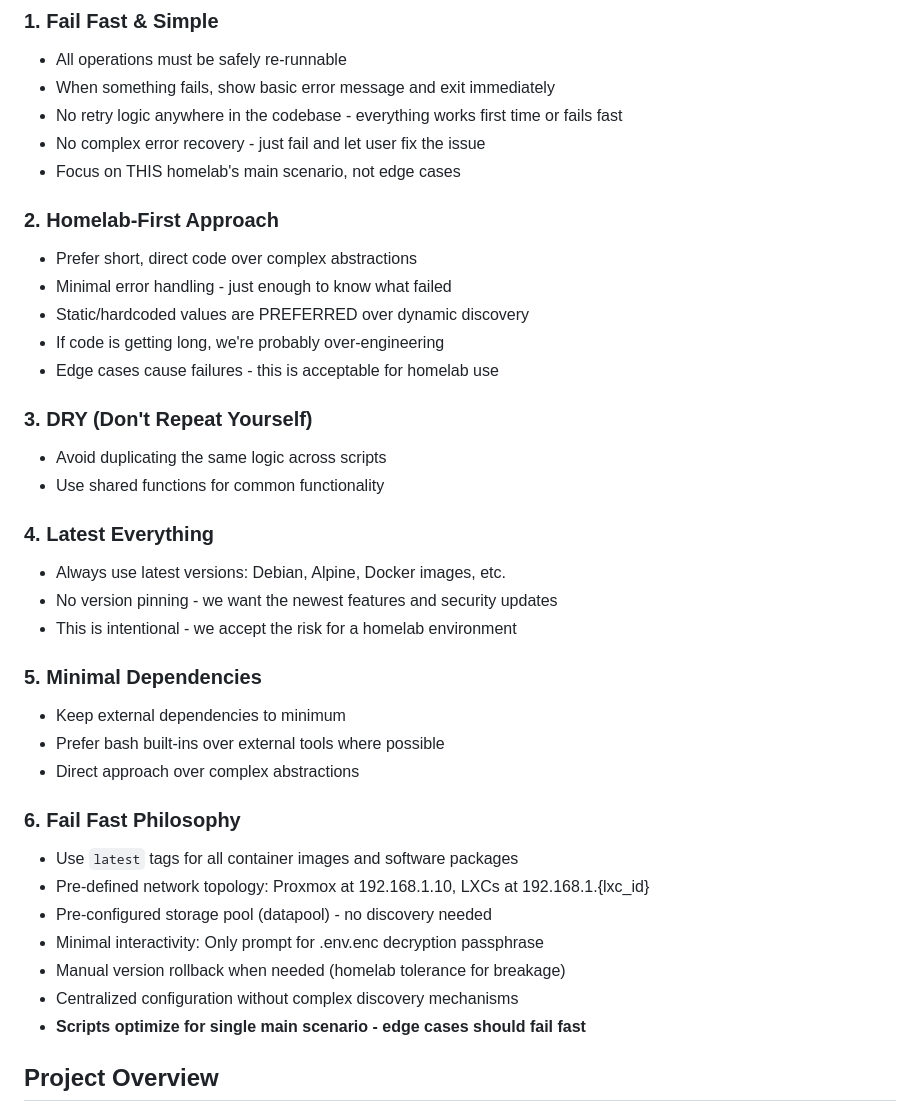
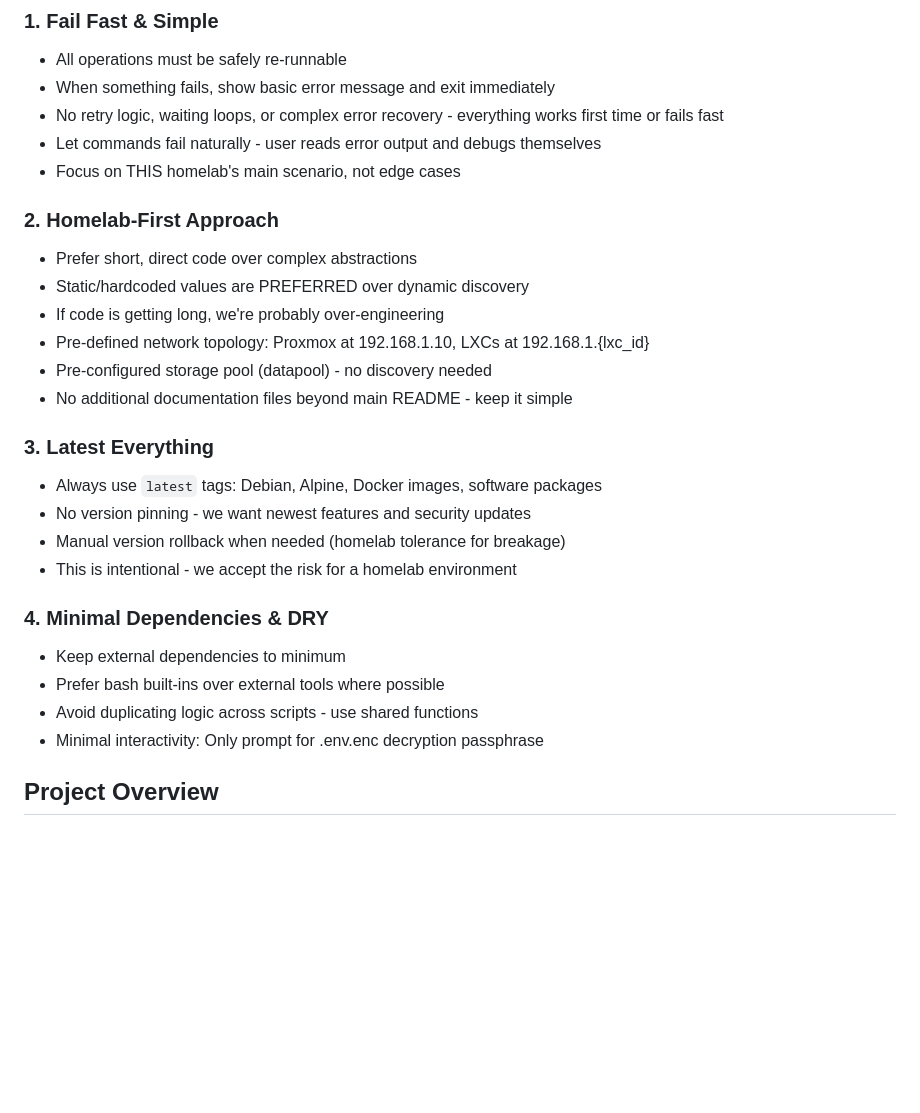
Before and after one commit to Yakrel/proxmox-homelab-automation, a Markdown page: CLAUDE.md, the part around the change printed below. Drawn GitHub-style; blank space fills up the shorter version.

```diff
--- a/CLAUDE.md
+++ b/CLAUDE.md
@@ -15,39 +15,29 @@ This homelab automation follows these core principles:
 ### 1. **Fail Fast & Simple**
 - All operations must be safely re-runnable
 - When something fails, show basic error message and exit immediately
-- No retry logic anywhere in the codebase - everything works first time or fails fast
-- No complex error recovery - just fail and let user fix the issue
+- No retry logic, waiting loops, or complex error recovery - everything works first time or fails fast
+- Let commands fail naturally - user reads error output and debugs themselves
 - Focus on THIS homelab's main scenario, not edge cases
 
 ### 2. **Homelab-First Approach**
 - Prefer short, direct code over complex abstractions
-- Minimal error handling - just enough to know what failed
 - Static/hardcoded values are PREFERRED over dynamic discovery
 - If code is getting long, we're probably over-engineering
-- Edge cases cause failures - this is acceptable for homelab use
+- Pre-defined network topology: Proxmox at 192.168.1.10, LXCs at 192.168.1.{lxc_id}
+- Pre-configured storage pool (datapool) - no discovery needed
+- No additional documentation files beyond main README - keep it simple
 
-### 3. **DRY (Don't Repeat Yourself)**
-- Avoid duplicating the same logic across scripts
-- Use shared functions for common functionality
-
-### 4. **Latest Everything**
-- Always use latest versions: Debian, Alpine, Docker images, etc.
-- No version pinning - we want the newest features and security updates
+### 3. **Latest Everything**
+- Always use `latest` tags: Debian, Alpine, Docker images, software packages
+- No version pinning - we want newest features and security updates
+- Manual version rollback when needed (homelab tolerance for breakage)
 - This is intentional - we accept the risk for a homelab environment
 
-### 5. **Minimal Dependencies**
+### 4. **Minimal Dependencies & DRY**
 - Keep external dependencies to minimum
 - Prefer bash built-ins over external tools where possible
-- Direct approach over complex abstractions
-
-### 6. **Fail Fast Philosophy**
-- Use `latest` tags for all container images and software packages
-- Pre-defined network topology: Proxmox at 192.168.1.10, LXCs at 192.168.1.{lxc_id}
-- Pre-configured storage pool (datapool) - no discovery needed
+- Avoid duplicating logic across scripts - use shared functions
 - Minimal interactivity: Only prompt for .env.enc decryption passphrase
-- Manual version rollback when needed (homelab tolerance for breakage)
-- Centralized configuration without complex discovery mechanisms
-- **Scripts optimize for single main scenario - edge cases should fail fast**
 
 ## Project Overview
 
```
Also changed, not shown: other parts of CLAUDE.md (+1 -42 lines), GEMINI.md (+13 -64 lines).
